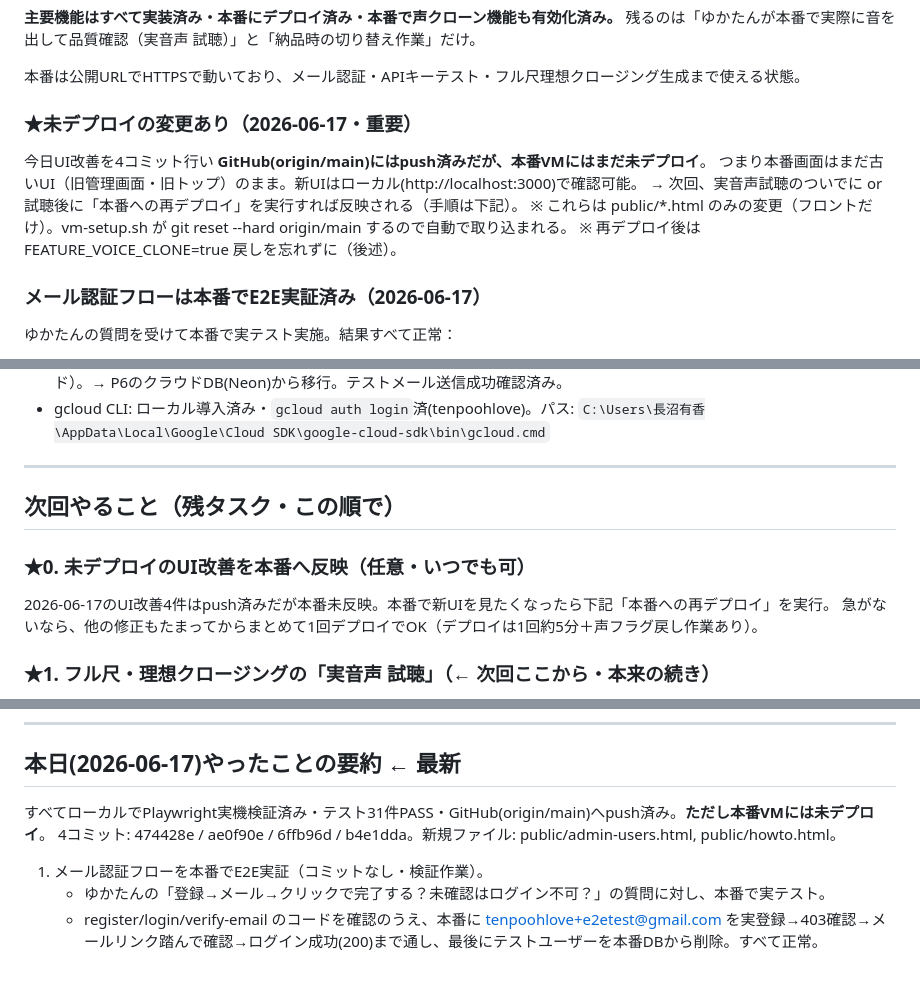
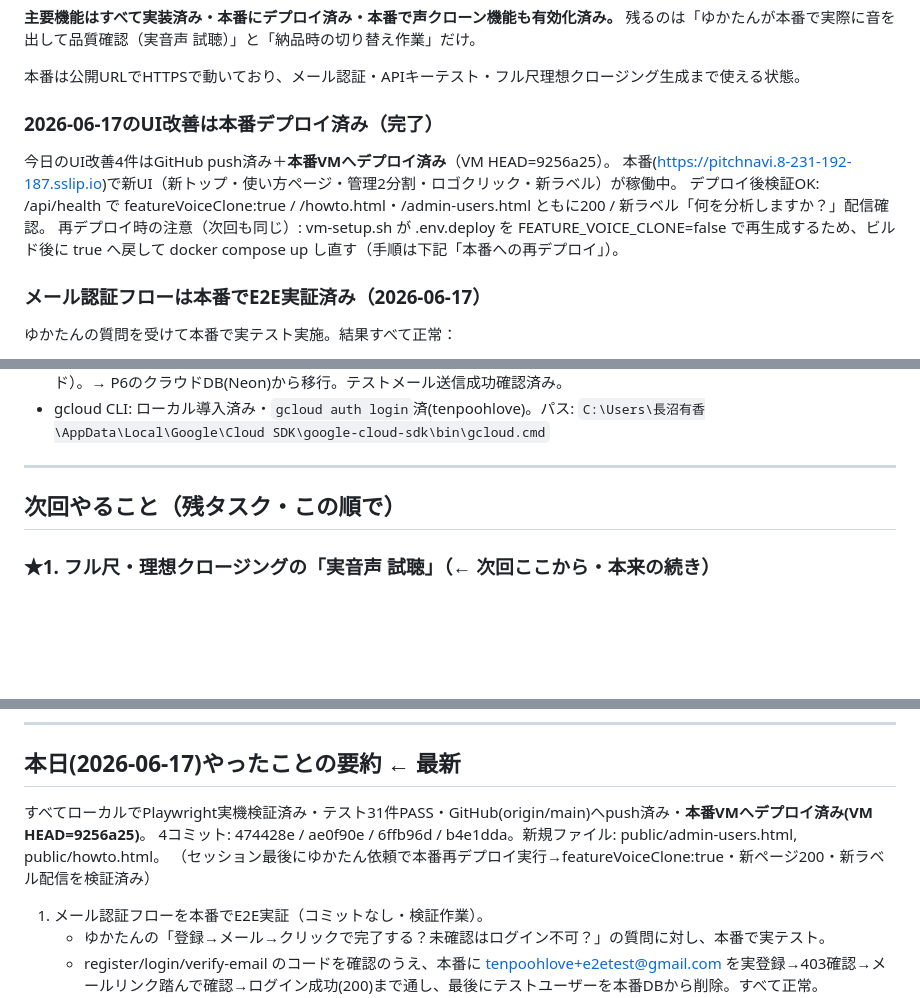
Before and after one commit to tenpoohlove/salespro, a Markdown page: HANDOFF.md, 3 parts joined by grey strips. GitHub-like rendering; blank space fills up the shorter version.

Commit message:
docs: HANDOFF更新(2026-06-17 UI改善4件を本番デプロイ済みに・featureVoiceClone:true維持確認)
Co-Authored-By: Claude Opus 4.8 (1M context) <noreply@anthropic.com>

```diff
--- a/HANDOFF.md
+++ b/HANDOFF.md
@@ -23,12 +23,11 @@
 
 本番は公開URLでHTTPSで動いており、メール認証・APIキーテスト・フル尺理想クロージング生成まで使える状態。
 
-### ★未デプロイの変更あり（2026-06-17・重要）
-今日UI改善を4コミット行い **GitHub(origin/main)にはpush済みだが、本番VMにはまだ未デプロイ**。
-つまり本番画面はまだ古いUI（旧管理画面・旧トップ）のまま。新UIはローカル(http://localhost:3000)で確認可能。
-→ 次回、実音声試聴のついでに or 試聴後に「本番への再デプロイ」を実行すれば反映される（手順は下記）。
-   ※ これらは public/*.html のみの変更（フロントだけ）。vm-setup.sh が git reset --hard origin/main するので自動で取り込まれる。
-   ※ 再デプロイ後は FEATURE_VOICE_CLONE=true 戻しを忘れずに（後述）。
+### 2026-06-17のUI改善は本番デプロイ済み（完了）
+今日のUI改善4件はGitHub push済み＋**本番VMへデプロイ済み**（VM HEAD=9256a25）。
+本番(https://pitchnavi.8-231-192-187.sslip.io)で新UI（新トップ・使い方ページ・管理2分割・ロゴクリック・新ラベル）が稼働中。
+デプロイ後検証OK: /api/health で featureVoiceClone:true / /howto.html・/admin-users.html ともに200 / 新ラベル「何を分析しますか？」配信確認。
+再デプロイ時の注意（次回も同じ）: vm-setup.sh が .env.deploy を FEATURE_VOICE_CLONE=false で再生成するため、ビルド後に true へ戻して docker compose up し直す（手順は下記「本番への再デプロイ」）。
 
 ### メール認証フローは本番でE2E実証済み（2026-06-17）
 ゆかたんの質問を受けて本番で実テスト実施。結果すべて正常：
@@ -56,10 +55,6 @@
 
 ## 次回やること（残タスク・この順で）
 
-### ★0. 未デプロイのUI改善を本番へ反映（任意・いつでも可）
-2026-06-17のUI改善4件はpush済みだが本番未反映。本番で新UIを見たくなったら下記「本番への再デプロイ」を実行。
-急がないなら、他の修正もたまってからまとめて1回デプロイでOK（デプロイは1回約5分＋声フラグ戻し作業あり）。
-
 ### ★1. フル尺・理想クロージングの「実音声 試聴」（← 次回ここから・本来の続き）
 - 本番URLでログイン（管理者＝tenpoohlove@gmail.com。未登録なら新規登録→確認メール無しで即ログイン）
 - 「🔑 キー設定」で Anthropicキー＋Fish Audioキーを入力（各テストボタンで有効性確認できる）
@@ -85,8 +80,9 @@
 ---
 
 ## 本日(2026-06-17)やったことの要約 ← 最新
-すべてローカルでPlaywright実機検証済み・テスト31件PASS・GitHub(origin/main)へpush済み。**ただし本番VMには未デプロイ**。
+すべてローカルでPlaywright実機検証済み・テスト31件PASS・GitHub(origin/main)へpush済み・**本番VMへデプロイ済み(VM HEAD=9256a25)**。
 4コミット: 474428e / ae0f90e / 6ffb96d / b4e1dda。新規ファイル: public/admin-users.html, public/howto.html。
+（セッション最後にゆかたん依頼で本番再デプロイ実行→featureVoiceClone:true・新ページ200・新ラベル配信を検証済み）
 1. メール認証フローを本番でE2E実証（コミットなし・検証作業）。
    - ゆかたんの「登録→メール→クリックで完了する？未確認はログイン不可？」の質問に対し、本番で実テスト。
    - register/login/verify-email のコードを確認のうえ、本番に tenpoohlove+e2etest@gmail.com を実登録→403確認→メールリンク踏んで確認→ログイン成功(200)まで通し、最後にテストユーザーを本番DBから削除。すべて正常。
```
